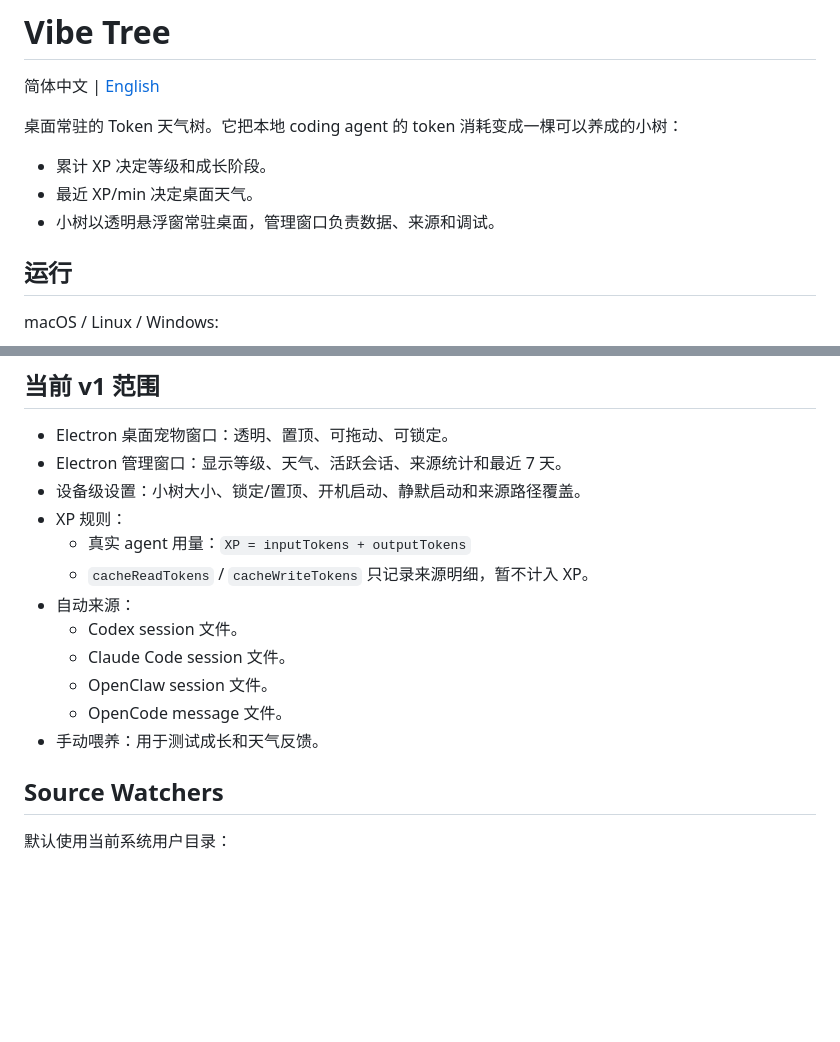
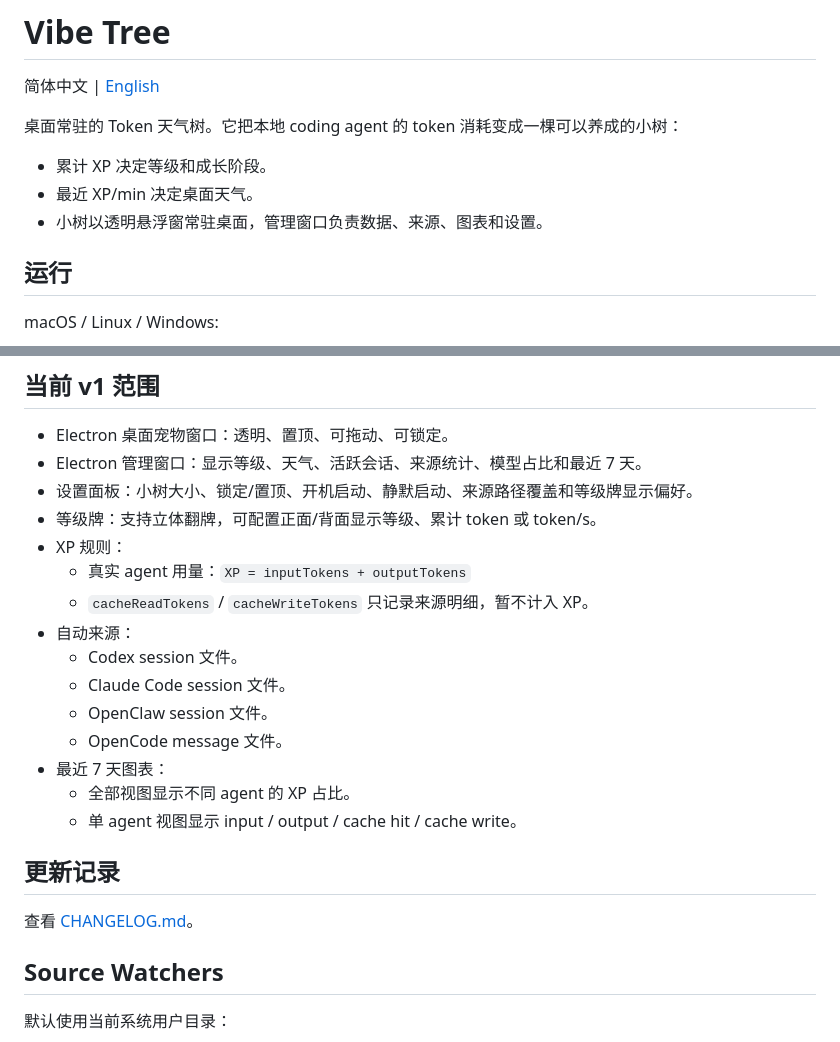
Before and after one commit to ZeroZhang1/vibe-tree, a Markdown page: README.md, 2 parts joined by grey strips. Drawn GitHub-style; blank space fills up the shorter version.

Commit message:
Document dashboard polish updates
Add a changelog for the latest Vibe Tree product updates and refresh README scope to cover badge settings, source model breakdowns, and history chart segmentation.

```diff
--- a/README.md
+++ b/README.md
@@ -6,7 +6,7 @@
 
 - 累计 XP 决定等级和成长阶段。
 - 最近 XP/min 决定桌面天气。
-- 小树以透明悬浮窗常驻桌面，管理窗口负责数据、来源和调试。
+- 小树以透明悬浮窗常驻桌面，管理窗口负责数据、来源、图表和设置。
 
 ## 运行
 
@@ -33,8 +33,9 @@ npm run build
 ## 当前 v1 范围
 
 - Electron 桌面宠物窗口：透明、置顶、可拖动、可锁定。
-- Electron 管理窗口：显示等级、天气、活跃会话、来源统计和最近 7 天。
-- 设备级设置：小树大小、锁定/置顶、开机启动、静默启动和来源路径覆盖。
+- Electron 管理窗口：显示等级、天气、活跃会话、来源统计、模型占比和最近 7 天。
+- 设置面板：小树大小、锁定/置顶、开机启动、静默启动、来源路径覆盖和等级牌显示偏好。
+- 等级牌：支持立体翻牌，可配置正面/背面显示等级、累计 token 或 token/s。
 - XP 规则：
   - 真实 agent 用量：`XP = inputTokens + outputTokens`
   - `cacheReadTokens` / `cacheWriteTokens` 只记录来源明细，暂不计入 XP。
@@ -43,7 +44,13 @@ npm run build
   - Claude Code session 文件。
   - OpenClaw session 文件。
   - OpenCode message 文件。
-- 手动喂养：用于测试成长和天气反馈。
+- 最近 7 天图表：
+  - 全部视图显示不同 agent 的 XP 占比。
+  - 单 agent 视图显示 input / output / cache hit / cache write。
+
+## 更新记录
+
+查看 [CHANGELOG.md](CHANGELOG.md)。
 
 ## Source Watchers
 
```
Also changed, not shown: CHANGELOG.md (added, +14 -0 lines), README.en.md (+10 -3 lines).
